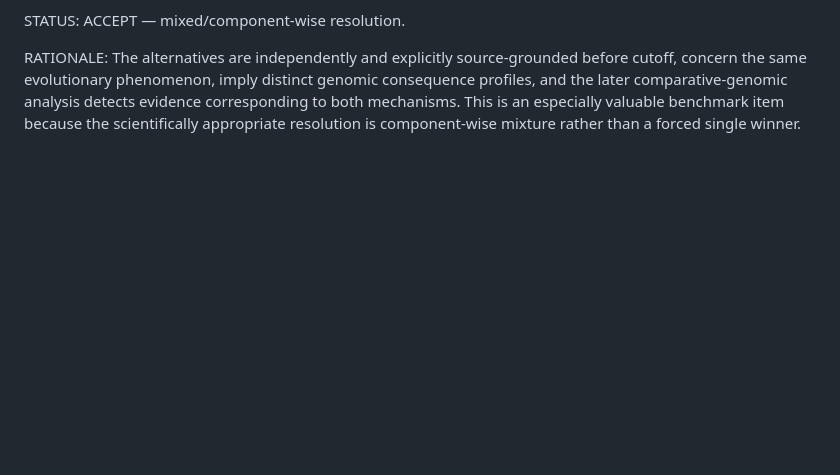
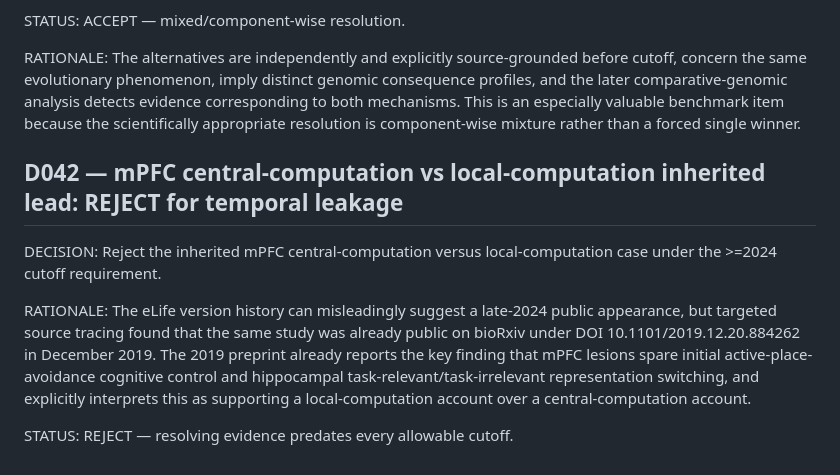
Before and after one commit to kasia-kobalczyk/hypothesis_verification, a Markdown page: .agent/DECISIONS.md, the part around the change. Drawn GitHub-style; blank space fills up the shorter version.

Commit message:
agent(BENCH-AUDIT-001): append decision

```diff
--- a/.agent/DECISIONS.md
+++ b/.agent/DECISIONS.md
@@ -405,3 +405,15 @@ ACCEPT — mixed/component-wise resolution.
 
 RATIONALE:
 The alternatives are independently and explicitly source-grounded before cutoff, concern the same evolutionary phenomenon, imply distinct genomic consequence profiles, and the later comparative-genomic analysis detects evidence corresponding to both mechanisms. This is an especially valuable benchmark item because the scientifically appropriate resolution is component-wise mixture rather than a forced single winner.
+
+<!-- relay-decision:9560d98aea06b692c1557895 task_id:BENCH-AUDIT-001 -->
+## D042 — mPFC central-computation vs local-computation inherited lead: REJECT for temporal leakage
+
+DECISION:
+Reject the inherited mPFC central-computation versus local-computation case under the >=2024 cutoff requirement.
+
+RATIONALE:
+The eLife version history can misleadingly suggest a late-2024 public appearance, but targeted source tracing found that the same study was already public on bioRxiv under DOI 10.1101/2019.12.20.884262 in December 2019. The 2019 preprint already reports the key finding that mPFC lesions spare initial active-place-avoidance cognitive control and hippocampal task-relevant/task-irrelevant representation switching, and explicitly interprets this as supporting a local-computation account over a central-computation account.
+
+STATUS:
+REJECT — resolving evidence predates every allowable cutoff.
```
